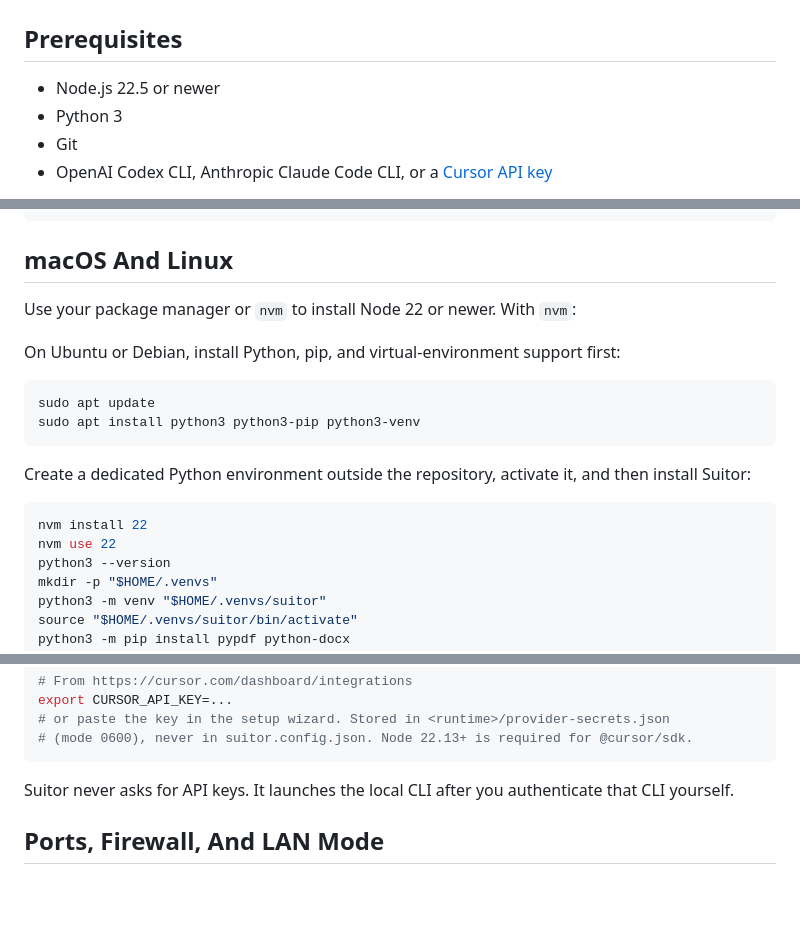
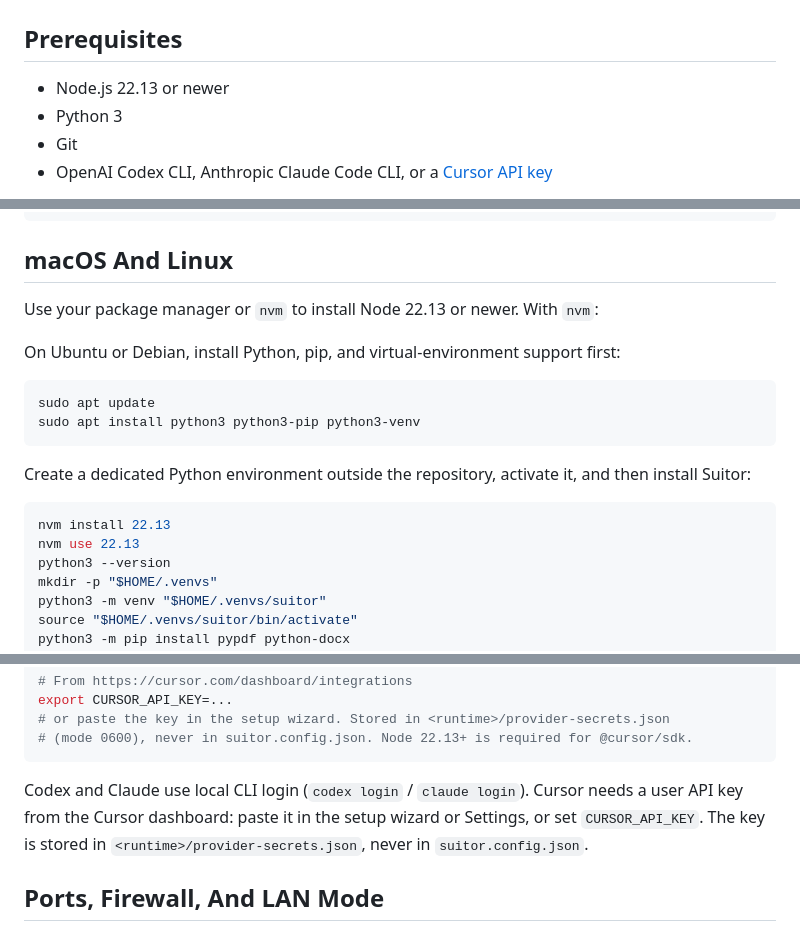
Before and after one commit to bizmaniz/suitor, a Markdown page: docs/INSTALL.md, 3 parts joined by grey strips. GitHub-like rendering; blank space fills up the shorter version.

````diff
--- a/docs/INSTALL.md
+++ b/docs/INSTALL.md
@@ -2,7 +2,7 @@
 
 ## Prerequisites
 
-- Node.js 22.5 or newer
+- Node.js 22.13 or newer
 - Python 3
 - Git
 - OpenAI Codex CLI, Anthropic Claude Code CLI, or a [Cursor API key](https://cursor.com/dashboard/integrations)
@@ -32,7 +32,7 @@ $env:SUITOR_PORT="8788"; npm start
 
 ## macOS And Linux
 
-Use your package manager or `nvm` to install Node 22 or newer. With `nvm`:
+Use your package manager or `nvm` to install Node 22.13 or newer. With `nvm`:
 
 On Ubuntu or Debian, install Python, pip, and virtual-environment support first:
 
@@ -44,8 +44,8 @@ sudo apt install python3 python3-pip python3-venv
 Create a dedicated Python environment outside the repository, activate it, and then install Suitor:
 
 ```bash
-nvm install 22
-nvm use 22
+nvm install 22.13
+nvm use 22.13
 python3 --version
 mkdir -p "$HOME/.venvs"
 python3 -m venv "$HOME/.venvs/suitor"
@@ -157,7 +157,7 @@ export CURSOR_API_KEY=...
 # (mode 0600), never in suitor.config.json. Node 22.13+ is required for @cursor/sdk.
 ```
 
-Suitor never asks for API keys. It launches the local CLI after you authenticate that CLI yourself.
+Codex and Claude use local CLI login (`codex login` / `claude login`). Cursor needs a user API key from the Cursor dashboard: paste it in the setup wizard or Settings, or set `CURSOR_API_KEY`. The key is stored in `<runtime>/provider-secrets.json`, never in `suitor.config.json`.
 
 ## Ports, Firewall, And LAN Mode
 
````
Also changed, not shown: README.md (+2 -2 lines).
